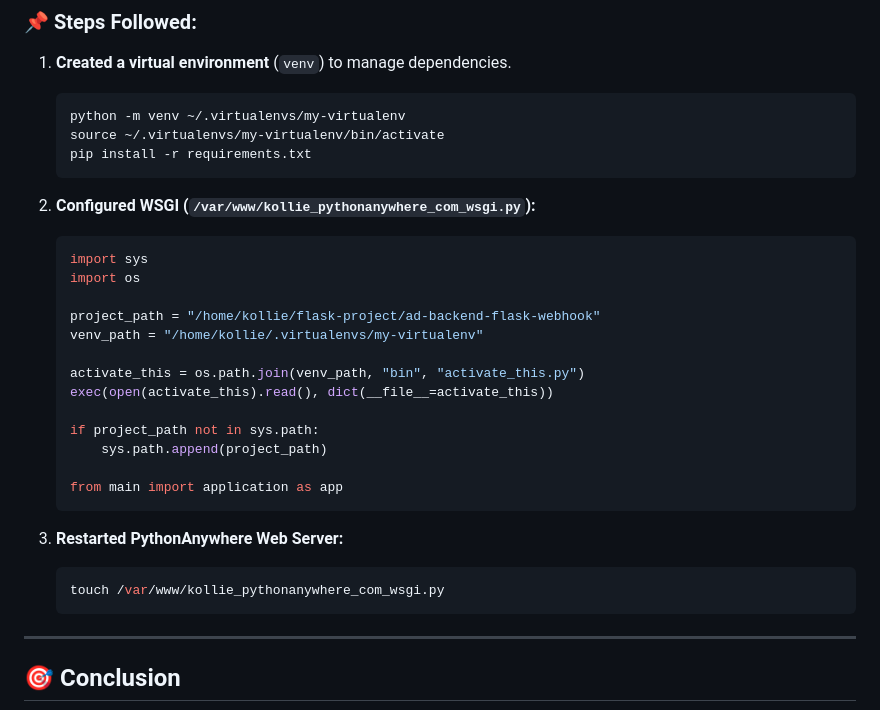
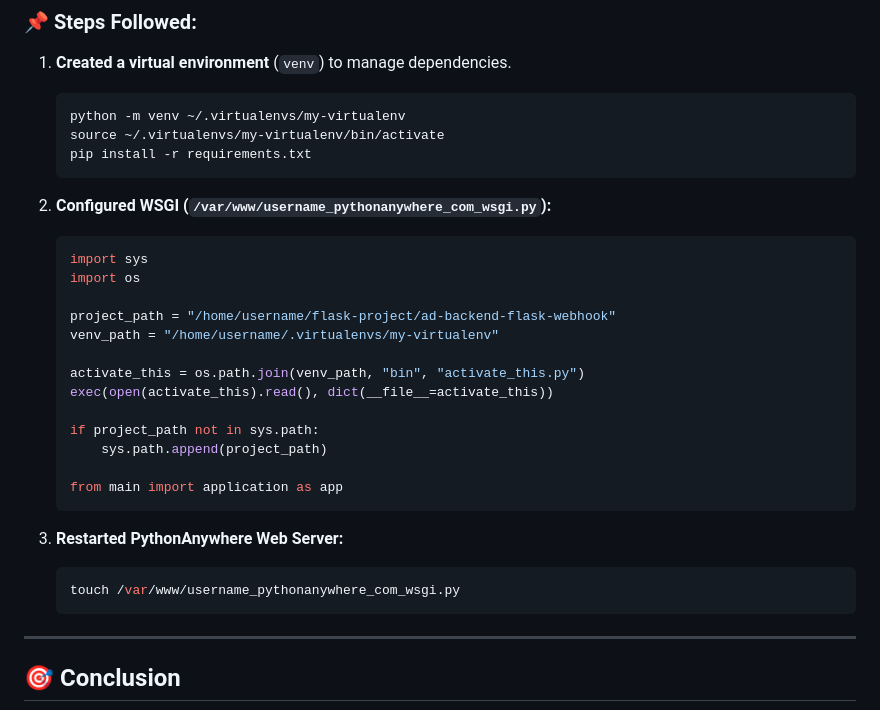
Before and after one commit to kollie/ad-backend-flask-webhook, a Markdown page: README.md, the part around the change printed below. Rendered like a GitHub page.

````diff
--- a/README.md
+++ b/README.md
@@ -189,14 +189,14 @@ A **GitHub webhook** is set up to:
    source ~/.virtualenvs/my-virtualenv/bin/activate
    pip install -r requirements.txt
    ```
-2. **Configured WSGI (`/var/www/kollie_pythonanywhere_com_wsgi.py`):**
+2. **Configured WSGI (`/var/www/username_pythonanywhere_com_wsgi.py`):**
 
    ```python
    import sys
    import os
 
-   project_path = "/home/kollie/flask-project/ad-backend-flask-webhook"
-   venv_path = "/home/kollie/.virtualenvs/my-virtualenv"
+   project_path = "/home/username/flask-project/ad-backend-flask-webhook"
+   venv_path = "/home/username/.virtualenvs/my-virtualenv"
 
    activate_this = os.path.join(venv_path, "bin", "activate_this.py")
    exec(open(activate_this).read(), dict(__file__=activate_this))
@@ -209,7 +209,7 @@ A **GitHub webhook** is set up to:
 
 3. **Restarted PythonAnywhere Web Server:**
    ```sh
-   touch /var/www/kollie_pythonanywhere_com_wsgi.py
+   touch /var/www/username_pythonanywhere_com_wsgi.py
    ```
 
 ---
````
Also changed, not shown: other parts of README.md (+6 -6 lines).
